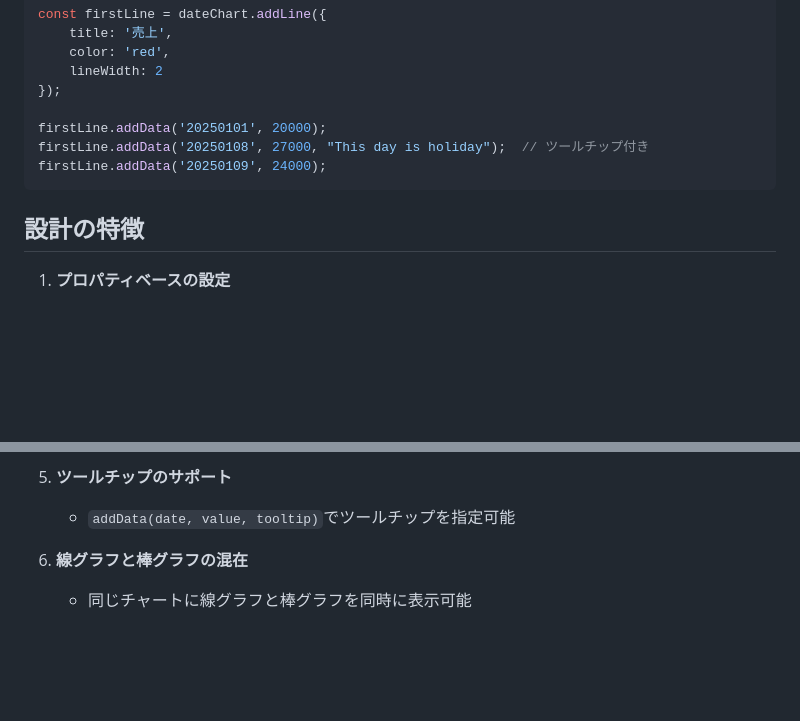
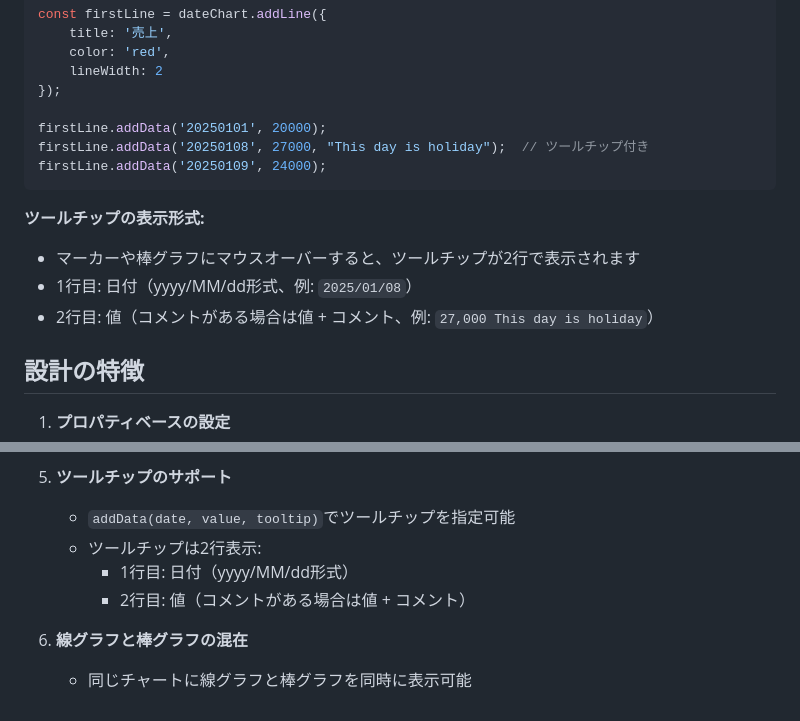
Before and after one commit to okuyamashin/chartcanvas, a Markdown page: docs/17-API設計（サンプルベース）.md, 2 parts joined by grey strips. Drawn GitHub-style; blank space fills up the shorter version.

````diff
--- a/docs/17-API設計（サンプルベース）.md
+++ b/docs/17-API設計（サンプルベース）.md
@@ -276,6 +276,11 @@ firstLine.addData('20250108', 27000, "This day is holiday");  // ツールチッ
 firstLine.addData('20250109', 24000);
 ```
 
+**ツールチップの表示形式:**
+- マーカーや棒グラフにマウスオーバーすると、ツールチップが2行で表示されます
+- 1行目: 日付（yyyy/MM/dd形式、例: `2025/01/08`）
+- 2行目: 値（コメントがある場合は値 + コメント、例: `27,000 This day is holiday`）
+
 ## 設計の特徴
 
 1. **プロパティベースの設定**
@@ -296,6 +301,9 @@ firstLine.addData('20250109', 24000);
 
 5. **ツールチップのサポート**
    - `addData(date, value, tooltip)`でツールチップを指定可能
+   - ツールチップは2行表示:
+     - 1行目: 日付（yyyy/MM/dd形式）
+     - 2行目: 値（コメントがある場合は値 + コメント）
 
 6. **線グラフと棒グラフの混在**
    - 同じチャートに線グラフと棒グラフを同時に表示可能
````
Also changed, not shown: docs/10-ラベル設計.md (+24 -16 lines), docs/11-日付範囲とモード.md (+35 -21 lines).
